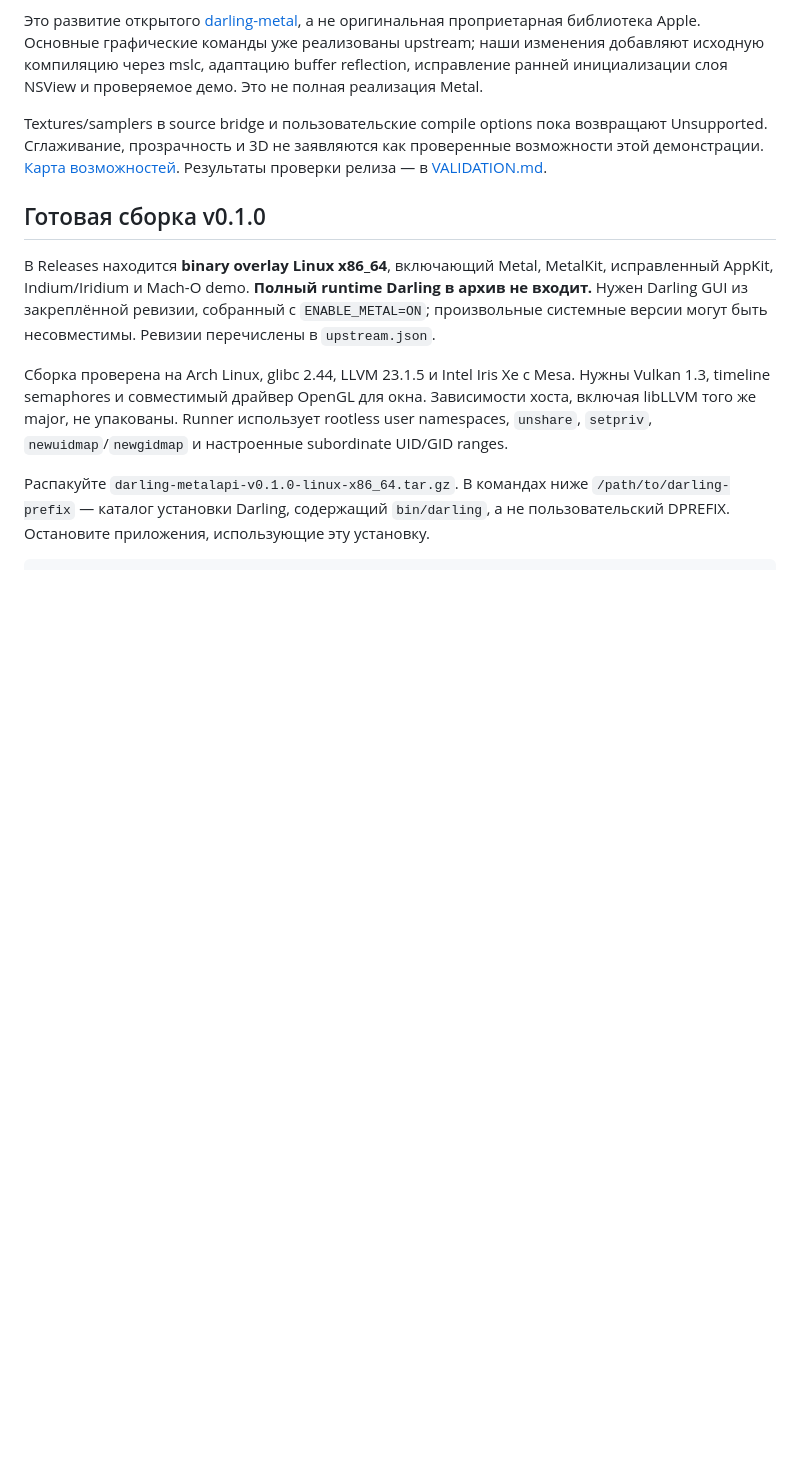
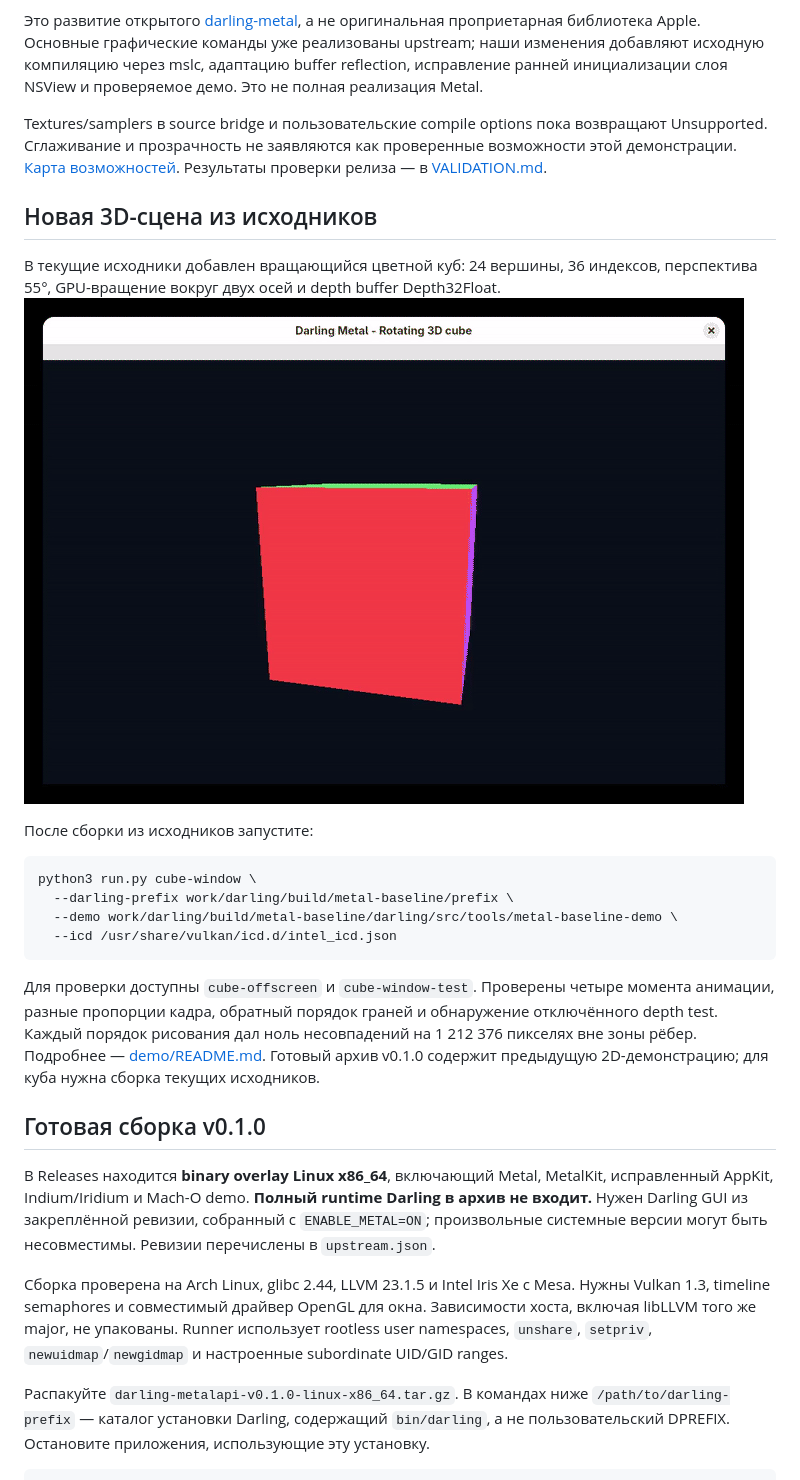
Before and after one commit to GigaDarling/darling-metalapi, a Markdown page: README.md, the part around the change. Drawn GitHub-style; pictures changed too: docs/media/cube-animation.gif (added); blank space fills up the shorter version.

````diff
--- a/README.md
+++ b/README.md
@@ -28,9 +28,32 @@ mslc, адаптацию buffer reflection, исправление ранней
 и проверяемое демо. Это не полная реализация Metal.
 
 Textures/samplers в source bridge и пользовательские compile options пока
-возвращают Unsupported. Сглаживание, прозрачность и 3D не заявляются как
+возвращают Unsupported. Сглаживание и прозрачность не заявляются как
 проверенные возможности этой демонстрации. [Карта возможностей](docs/UPSTREAM-STUDY.md).
 Результаты проверки релиза — в [VALIDATION.md](VALIDATION.md).
+
+## Новая 3D-сцена из исходников
+
+В текущие исходники добавлен вращающийся цветной куб: 24 вершины, 36 индексов,
+перспектива 55°, GPU-вращение вокруг двух осей и depth buffer Depth32Float.
+![Вращающийся 3D-куб в настоящем окне Darling](docs/media/cube-animation.gif)
+
+После сборки из исходников запустите:
+
+```sh
+python3 run.py cube-window \
+  --darling-prefix work/darling/build/metal-baseline/prefix \
+  --demo work/darling/build/metal-baseline/darling/src/tools/metal-baseline-demo \
+  --icd /usr/share/vulkan/icd.d/intel_icd.json
+```
+
+Для проверки доступны `cube-offscreen` и `cube-window-test`.
+Проверены четыре момента анимации, разные пропорции кадра, обратный порядок
+граней и обнаружение отключённого depth test. Каждый порядок рисования дал
+ноль несовпадений на 1 212 376 пикселях вне зоны рёбер. Подробнее —
+[demo/README.md](demo/README.md#rotating-3d-cube).
+Готовый архив v0.1.0 содержит предыдущую 2D-демонстрацию; для куба нужна
+сборка текущих исходников.
 
 ## Готовая сборка v0.1.0
 
````
Also changed, not shown: demo/README.md (+48 -1 lines), docs/media/cube-window.png (added), 11 other files.
